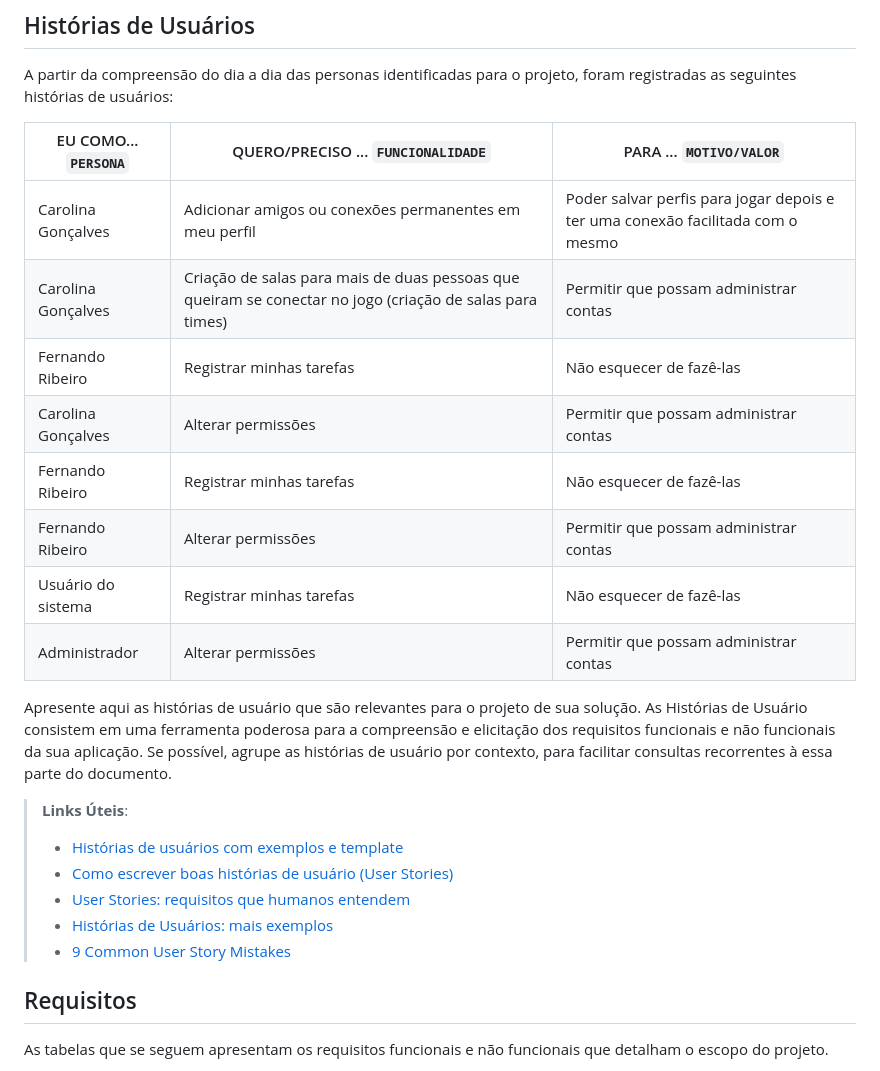
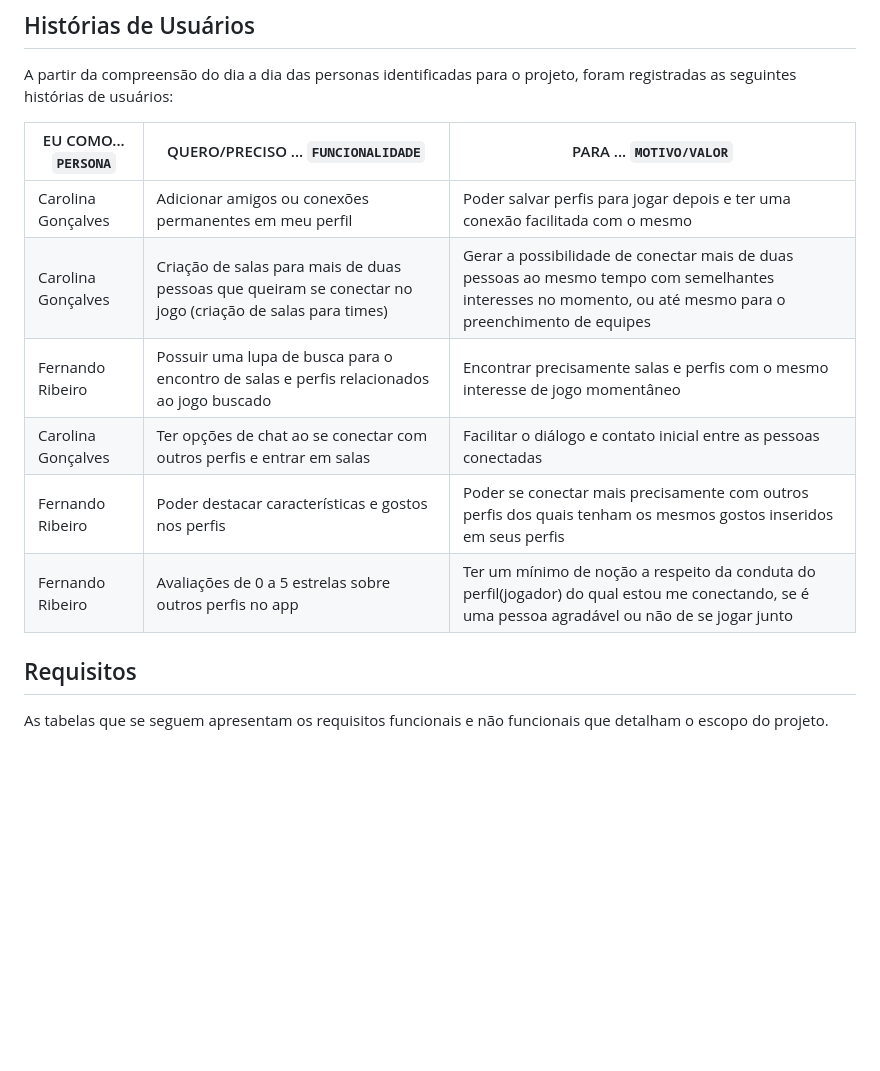
Before and after one commit to ICEI-PUC-Minas-PMV-ADS/pmv-ads-2023-1-e1-proj-web-t17-time3-proj-lobbyin, a Markdown page: docs/02-Especificação do Projeto.md, the part around the change. Drawn GitHub-style; blank space fills up the shorter version.

Commit message:
Atualização de histórias de usuários

```diff
--- a/docs/02-Especificação do Projeto.md
+++ b/docs/02-Especificação do Projeto.md
@@ -60,22 +60,12 @@ A partir da compreensão do dia a dia das personas identificadas para o projeto,
 |EU COMO... `PERSONA`| QUERO/PRECISO ... `FUNCIONALIDADE`                      |PARA ... `MOTIVO/VALOR`                                                          |
 |--------------------|---------------------------------------------------------|---------------------------------------------------------------------------------|
 |Carolina Gonçalves  | Adicionar amigos ou conexões permanentes em meu perfil  | Poder salvar perfis para jogar depois e ter uma conexão facilitada com o mesmo  |
-|Carolina Gonçalves  | Criação de salas para mais de duas pessoas que queiram se conectar no jogo (criação de salas para times) | Permitir que possam administrar contas |
-|Fernando Ribeiro    | Registrar minhas tarefas           | Não esquecer de fazê-las               |
-|Carolina Gonçalves  | Alterar permissões                 | Permitir que possam administrar contas |
-|Fernando Ribeiro    | Registrar minhas tarefas           | Não esquecer de fazê-las               |
-|Fernando Ribeiro    | Alterar permissões                 | Permitir que possam administrar contas |
-|Usuário do sistema  | Registrar minhas tarefas           | Não esquecer de fazê-las               |
-|Administrador       | Alterar permissões                 | Permitir que possam administrar contas |
+|Carolina Gonçalves  | Criação de salas para mais de duas pessoas que queiram se conectar no jogo (criação de salas para times) | Gerar a possibilidade de conectar mais de duas pessoas ao mesmo tempo com semelhantes interesses no momento, ou até mesmo para o preenchimento de equipes  |
+|Fernando Ribeiro    | Possuir uma lupa de busca para o encontro de salas e perfis relacionados ao jogo buscado | Encontrar precisamente salas e perfis com o mesmo interesse de jogo momentâneo  |
+|Carolina Gonçalves  | Ter opções de chat ao se conectar com outros perfis e entrar em salas  | Facilitar o diálogo e contato inicial entre as pessoas conectadas |
+|Fernando Ribeiro    | Poder destacar características e gostos nos perfis  | Poder se conectar mais precisamente com outros perfis dos quais tenham os mesmos gostos inseridos em seus perfis  |
+|Fernando Ribeiro    | Avaliações de 0 a 5 estrelas sobre outros perfis no app  | Ter um mínimo de noção a respeito da conduta do perfil(jogador) do qual estou me conectando, se é uma pessoa agradável ou não de se jogar junto |
 
-Apresente aqui as histórias de usuário que são relevantes para o projeto de sua solução. As Histórias de Usuário consistem em uma ferramenta poderosa para a compreensão e elicitação dos requisitos funcionais e não funcionais da sua aplicação. Se possível, agrupe as histórias de usuário por contexto, para facilitar consultas recorrentes à essa parte do documento.
-
-> **Links Úteis**:
-> - [Histórias de usuários com exemplos e template](https://www.atlassian.com/br/agile/project-management/user-stories)
-> - [Como escrever boas histórias de usuário (User Stories)](https://medium.com/vertice/como-escrever-boas-users-stories-hist%C3%B3rias-de-usu%C3%A1rios-b29c75043fac)
-> - [User Stories: requisitos que humanos entendem](https://www.luiztools.com.br/post/user-stories-descricao-de-requisitos-que-humanos-entendem/)
-> - [Histórias de Usuários: mais exemplos](https://www.reqview.com/doc/user-stories-example.html)
-> - [9 Common User Story Mistakes](https://airfocus.com/blog/user-story-mistakes/)
 
 ## Requisitos
 
```
